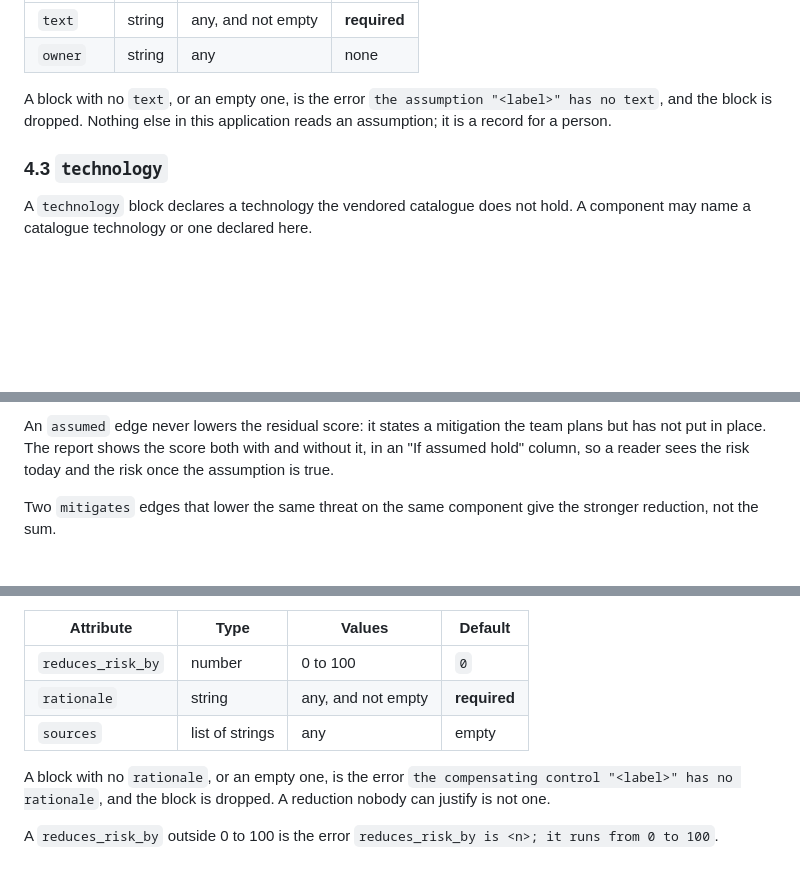
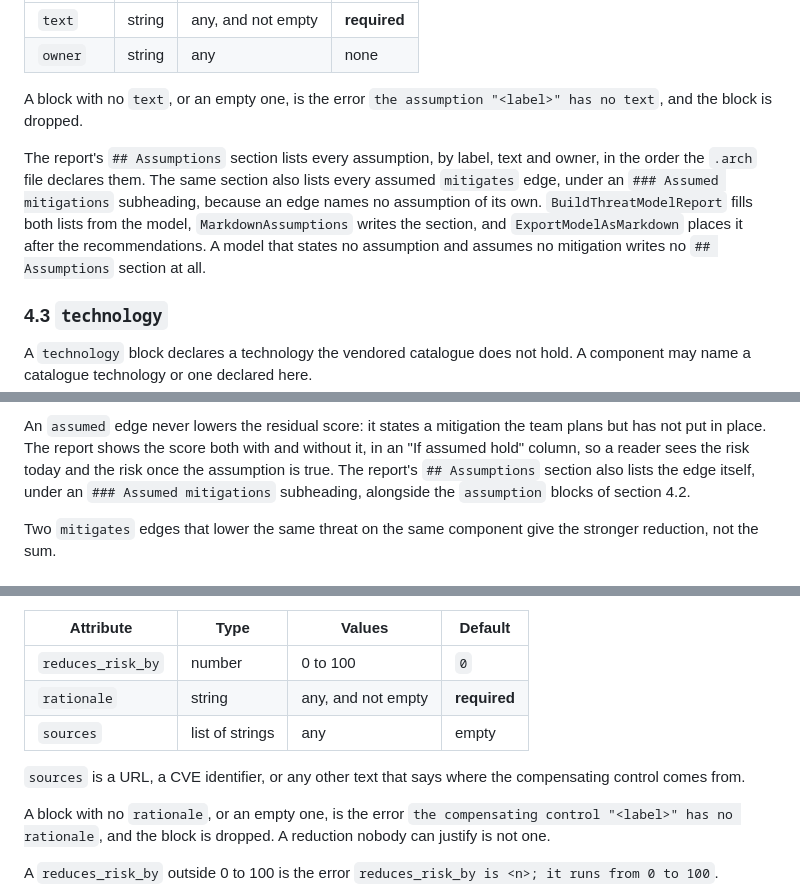
Before and after one commit to craigjbass/threat-modeller, a Markdown page: docs/LANGUAGE.md, 3 parts joined by grey strips. Rendered like a GitHub page; blank space fills up the shorter version.

Commit message:
docs: the report reads an assumption, and the renumbered sections
The guide said nothing reads an assumption. The report writes an
Assumptions section holding every assumption and every assumed edge, so
the guide now says that. The section renumber left a cross reference
pointing at the likelihood section instead of the threat keys section.

Co-Authored-By: Claude Opus 5 (1M context) <noreply@anthropic.com>
Claude-Session: https://claude.ai/code/session_01RpY9PhEjGKYbAaPPD6sxR6

```diff
--- a/docs/LANGUAGE.md
+++ b/docs/LANGUAGE.md
@@ -295,8 +295,16 @@ The label names the assumption.
 | `owner` | string | any | none |
 
 A block with no `text`, or an empty one, is the error `the assumption "<label>"
-has no text`, and the block is dropped. Nothing else in this application reads
-an assumption; it is a record for a person.
+has no text`, and the block is dropped.
+
+The report's `## Assumptions` section lists every assumption, by label, text
+and owner, in the order the `.arch` file declares them. The same section also
+lists every assumed `mitigates` edge, under an `### Assumed mitigations`
+subheading, because an edge names no assumption of its own. `BuildThreatModelReport`
+fills both lists from the model, `MarkdownAssumptions` writes the section, and
+`ExportModelAsMarkdown` places it after the recommendations. A model that
+states no assumption and assumes no mitigation writes no `## Assumptions`
+section at all.
 
 ### 4.3 `technology`
 
@@ -485,7 +493,9 @@ edge is "adopted" or "assumed"`.
 An `assumed` edge never lowers the residual score: it states a mitigation the
 team plans but has not put in place. The report shows the score both with and
 without it, in an "If assumed hold" column, so a reader sees the risk today
-and the risk once the assumption is true.
+and the risk once the assumption is true. The report's `## Assumptions`
+section also lists the edge itself, under an `### Assumed mitigations`
+subheading, alongside the `assumption` blocks of section 4.2.
 
 Two `mitigates` edges that lower the same threat on the same component give
 the stronger reduction, not the sum.
@@ -806,6 +816,9 @@ The label is what the compensating control is called.
 | `rationale` | string | any, and not empty | **required** |
 | `sources` | list of strings | any | empty |
 
+`sources` is a URL, a CVE identifier, or any other text that says where the
+compensating control comes from.
+
 A block with no `rationale`, or an empty one, is the error
 `the compensating control "<label>" has no rationale`, and the block is dropped.
 A reduction nobody can justify is not one.
```
Also changed, not shown: other parts of docs/LANGUAGE.md (+7 -1 lines).
